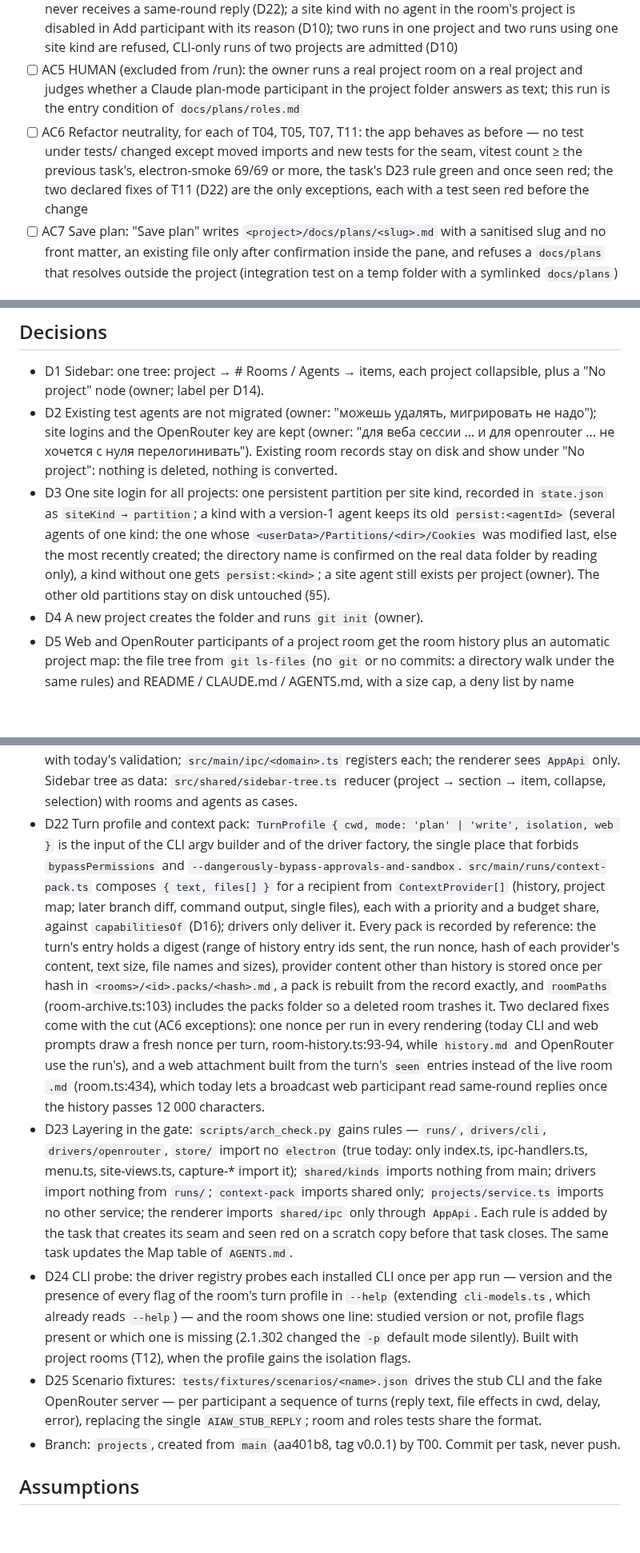
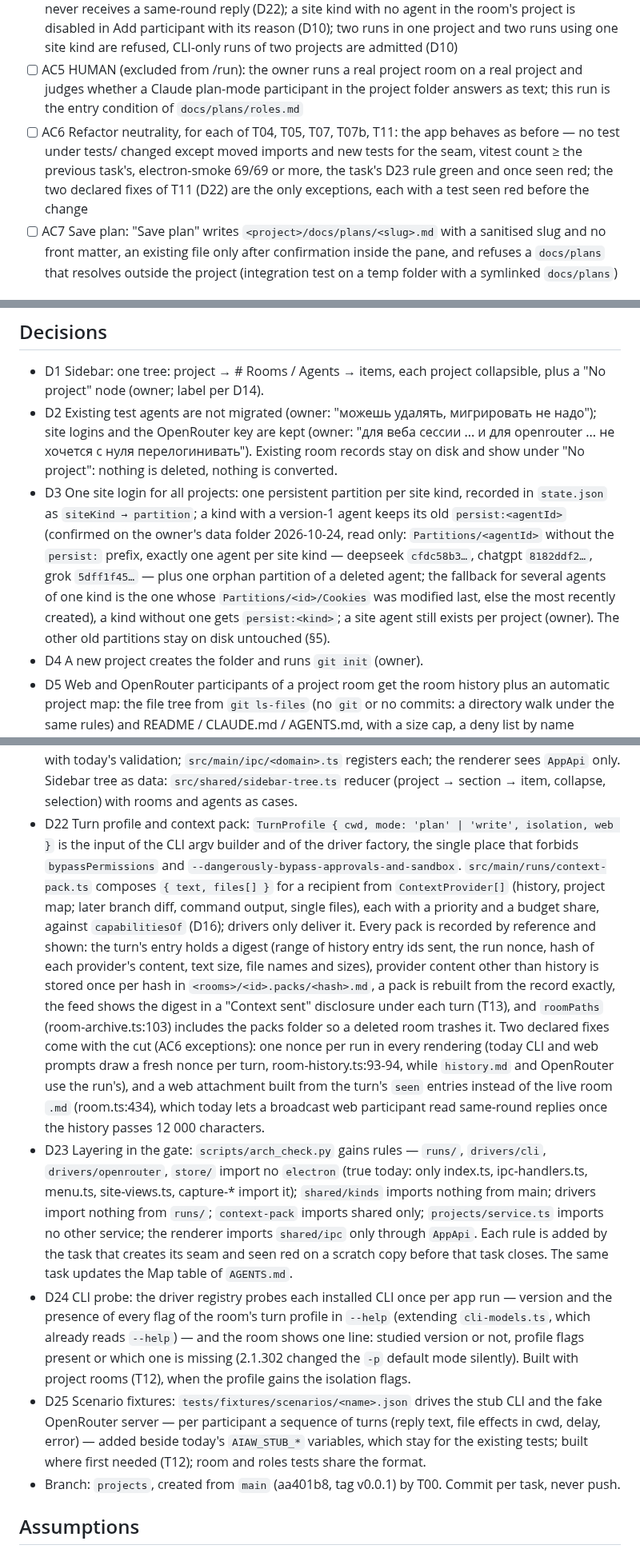
Before and after one commit to alter/AIAgentWindows, a Markdown page: docs/plans/projects.md, 3 parts joined by grey strips. Shown at 80% size. GitHub-like rendering; blank space fills up the shorter version.

```diff
--- a/docs/plans/projects.md
+++ b/docs/plans/projects.md
@@ -13,7 +13,7 @@ The app is organised by projects. A project is a code directory (existing, or ne
 - [ ] AC3 Data survives the upgrade and the way back: a version-1 `agents.json` fixture with signed-in ChatGPT/Grok/DeepSeek agents yields a `state.json` whose partition per site kind is the old `persist:<agentId>` chosen by the D3 rule, with theme, sidebar width and OpenRouter key kept and no agents; `agents.json` is byte-identical afterwards; with `state.json` present, `agents.json` is never read again (unit tests); a site agent of that kind in any project opens on that partition (smoke)
 - [ ] AC4 Project rooms: a scenario run (D25) on stub CLIs and the fake OpenRouter server shows each CLI participant spawned with cwd = project folder in its read-only mode with the hook-isolation flags of T03; from the recorded packs (D22): the map lists only `git ls-files` paths, none on the deny list, none outside the project's realpath, the byte and path-count caps applied (D11), `.env` of the folder absent; a web participant gets one attachment with map and history, or the same text inlined and truncated when the adapter cannot attach (D12); an OpenRouter participant's pack fits the model's `context_length` budget (D12); a broadcast web participant never receives a same-round reply (D22); a site kind with no agent in the room's project is disabled in Add participant with its reason (D10); two runs in one project and two runs using one site kind are refused, CLI-only runs of two projects are admitted (D10)
 - [ ] AC5 HUMAN (excluded from /run): the owner runs a real project room on a real project and judges whether a Claude plan-mode participant in the project folder answers as text; this run is the entry condition of `docs/plans/roles.md`
-- [ ] AC6 Refactor neutrality, for each of T04, T05, T07, T11: the app behaves as before — no test under tests/ changed except moved imports and new tests for the seam, vitest count ≥ the previous task's, electron-smoke 69/69 or more, the task's D23 rule green and once seen red; the two declared fixes of T11 (D22) are the only exceptions, each with a test seen red before the change
+- [ ] AC6 Refactor neutrality, for each of T04, T05, T07, T07b, T11: the app behaves as before — no test under tests/ changed except moved imports and new tests for the seam, vitest count ≥ the previous task's, electron-smoke 69/69 or more, the task's D23 rule green and once seen red; the two declared fixes of T11 (D22) are the only exceptions, each with a test seen red before the change
 - [ ] AC7 Save plan: "Save plan" writes `<project>/docs/plans/<slug>.md` with a sanitised slug and no front matter, an existing file only after confirmation inside the pane, and refuses a `docs/plans` that resolves outside the project (integration test on a temp folder with a symlinked `docs/plans`)
 
 ## Stack
@@ -22,7 +22,7 @@ Electron 44.6.0, Node 22 (docs/tech/node@22.20.5.md), TypeScript 6.0.3, vitest 5
 ## Decisions
 - D1 Sidebar: one tree: project → # Rooms / Agents → items, each project collapsible, plus a "No project" node (owner; label per D14).
 - D2 Existing test agents are not migrated (owner: "можешь удалять, мигрировать не надо"); site logins and the OpenRouter key are kept (owner: "для веба сессии ... и для openrouter ... не хочется с нуля перелогинивать"). Existing room records stay on disk and show under "No project": nothing is deleted, nothing is converted.
-- D3 One site login for all projects: one persistent partition per site kind, recorded in `state.json` as `siteKind → partition`; a kind with a version-1 agent keeps its old `persist:<agentId>` (several agents of one kind: the one whose `<userData>/Partitions/<dir>/Cookies` was modified last, else the most recently created; the directory name is confirmed on the real data folder by reading only), a kind without one gets `persist:<kind>`; a site agent still exists per project (owner). The other old partitions stay on disk untouched (§5).
+- D3 One site login for all projects: one persistent partition per site kind, recorded in `state.json` as `siteKind → partition`; a kind with a version-1 agent keeps its old `persist:<agentId>` (confirmed on the owner's data folder 2026-10-24, read only: `Partitions/<agentId>` without the `persist:` prefix, exactly one agent per site kind — deepseek `cfdc58b3…`, chatgpt `8182ddf2…`, grok `5dff1f45…` — plus one orphan partition of a deleted agent; the fallback for several agents of one kind is the one whose `Partitions/<id>/Cookies` was modified last, else the most recently created), a kind without one gets `persist:<kind>`; a site agent still exists per project (owner). The other old partitions stay on disk untouched (§5).
 - D4 A new project creates the folder and runs `git init` (owner).
 - D5 Web and OpenRouter participants of a project room get the room history plus an automatic project map: the file tree from `git ls-files` (no `git` or no commits: a directory walk under the same rules) and README / CLAUDE.md / AGENTS.md, with a size cap, a deny list by name (`.env*`, `*.pem`, `id_*`, `*credentials*`, `*secret*`, `settings.local.json`, `.npmrc`, `.netrc`), and paths checked against the realpath of the project (owner).
 - D6 "Save plan" writes the final answer to `<project>/docs/plans/<room slug>.md`: slug sanitised (no `/`, `..`, control characters, ≤ 80 chars), no front matter added, an existing file overwritten only after confirmation, `docs/plans` refused when it resolves outside the project; models get no write access in rooms (owner).
@@ -41,10 +41,10 @@ Electron 44.6.0, Node 22 (docs/tech/node@22.20.5.md), TypeScript 6.0.3, vitest 5
 - D19 Storage: app state version 2 is a new file `<userData>/state.json`; `agents.json` is never written by this branch, so a build from `main` keeps its own file and both builds run on one data folder without destroying each other's state; the first start without `state.json` migrates from `agents.json` (D3). Per project `<userData>/projects/<id>/{rooms/, chats/}`; name and realpath live only in the project index of `state.json`; no `project.json` until roles need one; role runs are rooms in mode `orchestrated`, so no `runs/`. `shared/rooms` and `shared/openrouter` of today stay as "No project" storage, untouched.
 - D20 Project lifecycle: every main service that holds per-project state implements `closeProject(id)` and registers at start; `src/main/projects/service.ts` calls the registered list and imports no other service. `RunRegistry` (D10) lives in main beside the room service.
 - D21 IPC by domain: `src/shared/ipc/{agents,rooms,projects,openrouter}.ts` under one registry with today's validation; `src/main/ipc/<domain>.ts` registers each; the renderer sees `AppApi` only. Sidebar tree as data: `src/shared/sidebar-tree.ts` reducer (project → section → item, collapse, selection) with rooms and agents as cases.
-- D22 Turn profile and context pack: `TurnProfile { cwd, mode: 'plan' | 'write', isolation, web }` is the input of the CLI argv builder and of the driver factory, the single place that forbids `bypassPermissions` and `--dangerously-bypass-approvals-and-sandbox`. `src/main/runs/context-pack.ts` composes `{ text, files[] }` for a recipient from `ContextProvider[]` (history, project map; later branch diff, command output, single files), each with a priority and a budget share, against `capabilitiesOf` (D16); drivers only deliver it. Every pack is recorded by reference: the turn's entry holds a digest (range of history entry ids sent, the run nonce, hash of each provider's content, text size, file names and sizes), provider content other than history is stored once per hash in `<rooms>/<id>.packs/<hash>.md`, a pack is rebuilt from the record exactly, and `roomPaths` (room-archive.ts:103) includes the packs folder so a deleted room trashes it. Two declared fixes come with the cut (AC6 exceptions): one nonce per run in every rendering (today CLI and web prompts draw a fresh nonce per turn, room-history.ts:93-94, while `history.md` and OpenRouter use the run's), and a web attachment built from the turn's `seen` entries instead of the live room `.md` (room.ts:434), which today lets a broadcast web participant read same-round replies once the history passes 12 000 characters.
+- D22 Turn profile and context pack: `TurnProfile { cwd, mode: 'plan' | 'write', isolation, web }` is the input of the CLI argv builder and of the driver factory, the single place that forbids `bypassPermissions` and `--dangerously-bypass-approvals-and-sandbox`. `src/main/runs/context-pack.ts` composes `{ text, files[] }` for a recipient from `ContextProvider[]` (history, project map; later branch diff, command output, single files), each with a priority and a budget share, against `capabilitiesOf` (D16); drivers only deliver it. Every pack is recorded by reference and shown: the turn's entry holds a digest (range of history entry ids sent, the run nonce, hash of each provider's content, text size, file names and sizes), provider content other than history is stored once per hash in `<rooms>/<id>.packs/<hash>.md`, a pack is rebuilt from the record exactly, the feed shows the digest in a "Context sent" disclosure under each turn (T13), and `roomPaths` (room-archive.ts:103) includes the packs folder so a deleted room trashes it. Two declared fixes come with the cut (AC6 exceptions): one nonce per run in every rendering (today CLI and web prompts draw a fresh nonce per turn, room-history.ts:93-94, while `history.md` and OpenRouter use the run's), and a web attachment built from the turn's `seen` entries instead of the live room `.md` (room.ts:434), which today lets a broadcast web participant read same-round replies once the history passes 12 000 characters.
 - D23 Layering in the gate: `scripts/arch_check.py` gains rules — `runs/`, `drivers/cli`, `drivers/openrouter`, `store/` import no `electron` (true today: only index.ts, ipc-handlers.ts, menu.ts, site-views.ts, capture-* import it); `shared/kinds` imports nothing from main; drivers import nothing from `runs/`; `context-pack` imports shared only; `projects/service.ts` imports no other service; the renderer imports `shared/ipc` only through `AppApi`. Each rule is added by the task that creates its seam and seen red on a scratch copy before that task closes. The same task updates the Map table of `AGENTS.md`.
 - D24 CLI probe: the driver registry probes each installed CLI once per app run — version and the presence of every flag of the room's turn profile in `--help` (extending `cli-models.ts`, which already reads `--help`) — and the room shows one line: studied version or not, profile flags present or which one is missing (2.1.302 changed the `-p` default mode silently). Built with project rooms (T12), when the profile gains the isolation flags.
-- D25 Scenario fixtures: `tests/fixtures/scenarios/<name>.json` drives the stub CLI and the fake OpenRouter server — per participant a sequence of turns (reply text, file effects in cwd, delay, error), replacing the single `AIAW_STUB_REPLY`; room and roles tests share the format.
+- D25 Scenario fixtures: `tests/fixtures/scenarios/<name>.json` drives the stub CLI and the fake OpenRouter server — per participant a sequence of turns (reply text, file effects in cwd, delay, error) — added beside today's `AIAW_STUB_*` variables, which stay for the existing tests; built where first needed (T12); room and roles tests share the format.
 - Branch: `projects`, created from `main` (aa401b8, tag v0.0.1) by T00. Commit per task, never push.
 
 ## Assumptions
```
Also changed, not shown: other parts of docs/plans/projects.md (+12 -10 lines).
